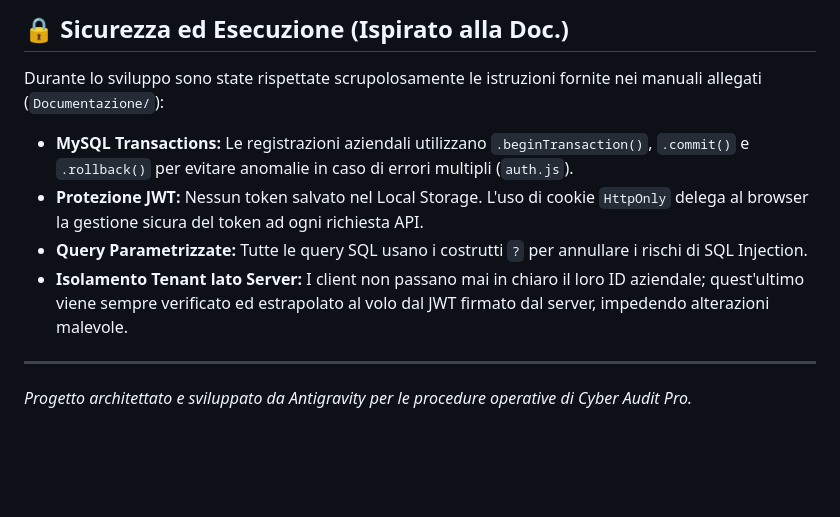
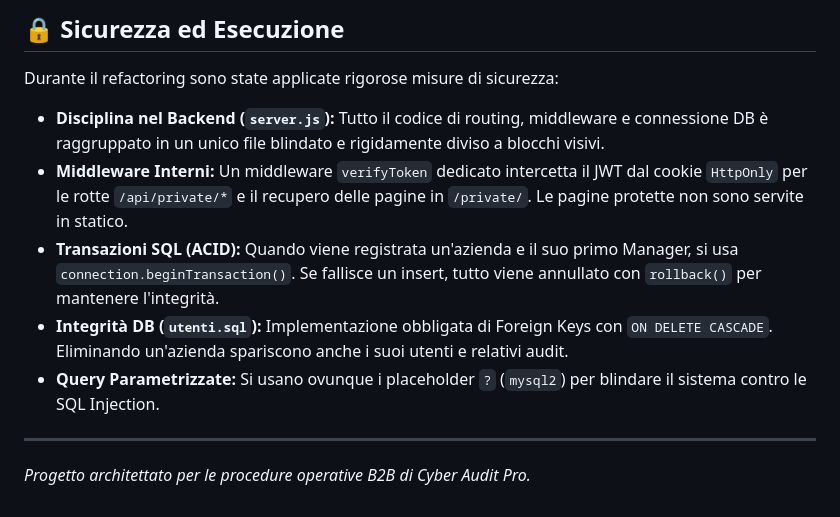
Before and after one commit to RobertoPastore/altroTestCova, a Markdown page: README.md, the part around one of its changes. Rendered like a GitHub page; blank space fills up the shorter version.

````diff
--- a/README.md
+++ b/README.md
@@ -69,12 +62,13 @@ webapp/
 ```
 
-## 🔒 Sicurezza ed Esecuzione (Ispirato alla Doc.)
+## 🔒 Sicurezza ed Esecuzione
 
-Durante lo sviluppo sono state rispettate scrupolosamente le istruzioni fornite nei manuali allegati (`Documentazione/`):
-* **MySQL Transactions:** Le registrazioni aziendali utilizzano `.beginTransaction()`, `.commit()` e `.rollback()` per evitare anomalie in caso di errori multipli (`auth.js`).
-* **Protezione JWT:** Nessun token salvato nel Local Storage. L'uso di cookie `HttpOnly` delega al browser la gestione sicura del token ad ogni richiesta API.
-* **Query Parametrizzate:** Tutte le query SQL usano i costrutti `?` per annullare i rischi di SQL Injection.
-* **Isolamento Tenant lato Server:** I client non passano mai in chiaro il loro ID aziendale; quest'ultimo viene sempre verificato ed estrapolato al volo dal JWT firmato dal server, impedendo alterazioni malevole.
+Durante il refactoring sono state applicate rigorose misure di sicurezza:
+* **Disciplina nel Backend (`server.js`):** Tutto il codice di routing, middleware e connessione DB è raggruppato in un unico file blindato e rigidamente diviso a blocchi visivi.
+* **Middleware Interni:** Un middleware `verifyToken` dedicato intercetta il JWT dal cookie `HttpOnly` per le rotte `/api/private/*` e il recupero delle pagine in `/private/`. Le pagine protette non sono servite in statico.
+* **Transazioni SQL (ACID):** Quando viene registrata un'azienda e il suo primo Manager, si usa `connection.beginTransaction()`. Se fallisce un insert, tutto viene annullato con `rollback()` per mantenere l'integrità.
+* **Integrità DB (`utenti.sql`):** Implementazione obbligata di Foreign Keys con `ON DELETE CASCADE`. Eliminando un'azienda spariscono anche i suoi utenti e relativi audit.
+* **Query Parametrizzate:** Si usano ovunque i placeholder `?` (`mysql2`) per blindare il sistema contro le SQL Injection.
 
 ---
-*Progetto architettato e sviluppato da Antigravity per le procedure operative di Cyber Audit Pro.*
+*Progetto architettato per le procedure operative B2B di Cyber Audit Pro.*
````
Also changed, not shown: other parts of README.md (+27 -34 lines).
